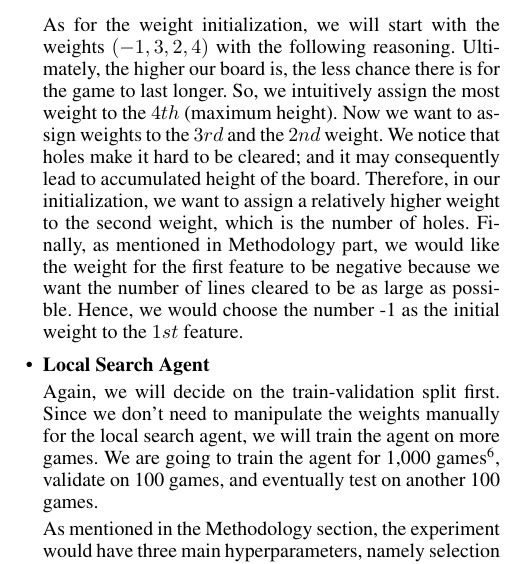
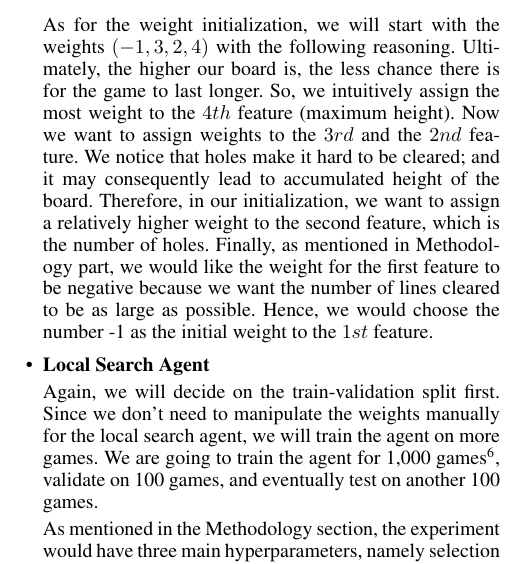
Before and after one commit to shuheng-cao/CS486GroupProject, a LaTeX paper (Report/report.tex): part of one column of page 7 of 9, cut so that both start at the same text. Compiled offline with pdfLaTeX.

Commit message:
fixed type

```diff
--- a/Report/report.tex
+++ b/Report/report.tex
@@ -420,7 +420,7 @@ As mentioned above, since we implemented a Tetris environment, we can say that w
 
   The experimental design for the handcrafted agent is relatively straight-forward. Since we are merely relying on our observation and intuition, we need to keep track of each game manually. Therefore, we will use a training set of 3 games, a validation set of 100 games, and a test set of another 100 games. The training process is rather simple. We will watch the agent playing for three rounds (training) and let it play for itself for another 100 rounds (validation). Meanwhile, we will analyze its mistakes during training and calculate the average score for the validation. Then, according to the analysis, we will adjust the weights correspondingly, and if the combination of the new weights yields a better validation score, we will use it. Otherwise, we will try some other updates, and if we can't improve the validation result anymore, we will stop. Finally, we will use the best weights combination as our final result and test it on another 100 games.
 
-  As for the weight initialization, we will start with the weights $(-1,3,2,4)$ with the following reasoning. Ultimately, the higher our board is, the less chance there is for the game to last longer. So, we intuitively assign the most weight to the $4th$ (maximum height). Now we want to assign weights to the $3rd$ and the $2nd$ weight. We notice that holes make it hard to be cleared; and it may consequently lead to accumulated height of the board. Therefore, in our initialization, we want to assign a relatively higher weight to the second weight, which is the number of holes. Finally, as mentioned in Methodology part, we would like the weight for the first feature to be negative because we want the number of lines cleared to be as large as possible. Hence, we would choose the number -1 as the initial weight to the $1st$ feature.
+  As for the weight initialization, we will start with the weights $(-1,3,2,4)$ with the following reasoning. Ultimately, the higher our board is, the less chance there is for the game to last longer. So, we intuitively assign the most weight to the $4th$ feature (maximum height). Now we want to assign weights to the $3rd$ and the $2nd$ feature. We notice that holes make it hard to be cleared; and it may consequently lead to accumulated height of the board. Therefore, in our initialization, we want to assign a relatively higher weight to the second feature, which is the number of holes. Finally, as mentioned in Methodology part, we would like the weight for the first feature to be negative because we want the number of lines cleared to be as large as possible. Hence, we would choose the number -1 as the initial weight to the $1st$ feature.
 
   \item \textbf{Local Search Agent}
 
```
Also changed, not shown: Report/report.pdf.
